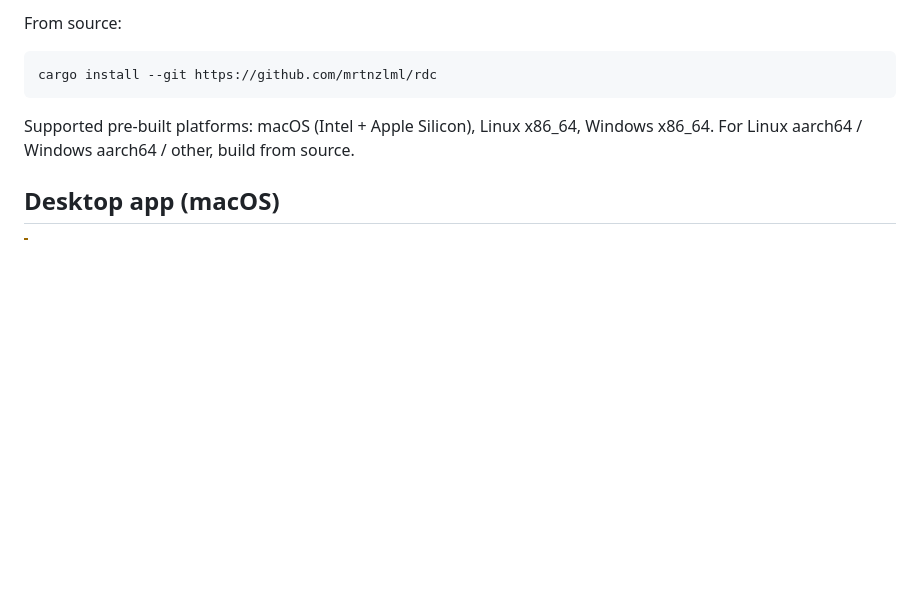
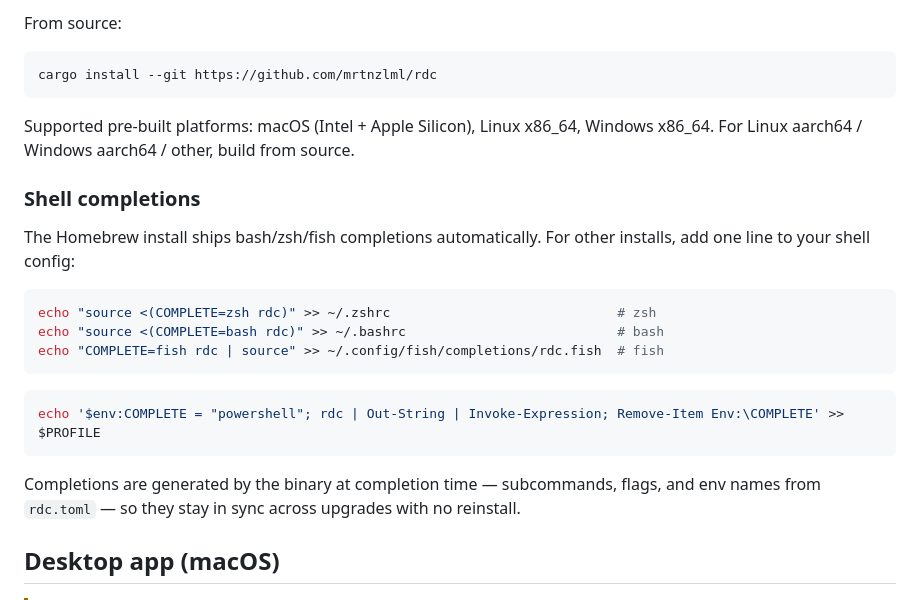
Before and after one commit to mrtnzlml/rdc, a Markdown page: README.md, the part around the change. GitHub-like rendering; blank space fills up the shorter version.

Commit message:
docs(readme): document shell completion setup for manual installs
Co-Authored-By: Claude Fable 5 <noreply@anthropic.com>

````diff
--- a/README.md
+++ b/README.md
@@ -37,6 +37,22 @@ cargo install --git https://github.com/mrtnzlml/rdc
 ```
 
 Supported pre-built platforms: macOS (Intel + Apple Silicon), Linux x86_64, Windows x86_64. For Linux aarch64 / Windows aarch64 / other, build from source.
+
+### Shell completions
+
+The Homebrew install ships bash/zsh/fish completions automatically. For other installs, add one line to your shell config:
+
+```sh
+echo "source <(COMPLETE=zsh rdc)" >> ~/.zshrc                             # zsh
+echo "source <(COMPLETE=bash rdc)" >> ~/.bashrc                           # bash
+echo "COMPLETE=fish rdc | source" >> ~/.config/fish/completions/rdc.fish  # fish
+```
+
+```powershell
+echo '$env:COMPLETE = "powershell"; rdc | Out-String | Invoke-Expression; Remove-Item Env:\COMPLETE' >> $PROFILE
+```
+
+Completions are generated by the binary at completion time — subcommands, flags, and env names from `rdc.toml` — so they stay in sync across upgrades with no reinstall.
 
 ## Desktop app (macOS)
 
````
